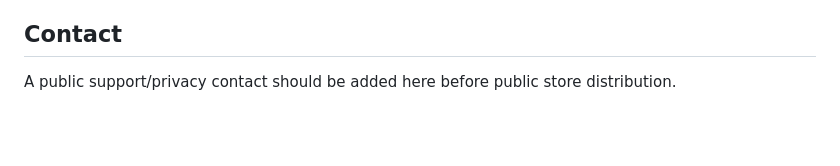
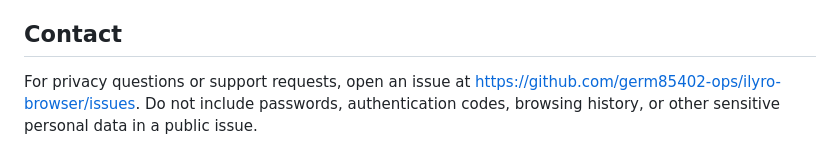
Before and after one commit to germ85402-ops/ilyro-browser, a Markdown page: PRIVACY.md, the part around the change. GitHub-like rendering; blank space fills up the shorter version.

Commit message:
Add public privacy contact

```diff
--- a/PRIVACY.md
+++ b/PRIVACY.md
@@ -85,4 +85,4 @@ This policy must be updated when ILYRO adds or materially changes data collectio
 
 ## Contact
 
-A public support/privacy contact should be added here before public store distribution.
+For privacy questions or support requests, open an issue at https://github.com/germ85402-ops/ilyro-browser/issues. Do not include passwords, authentication codes, browsing history, or other sensitive personal data in a public issue.
```
